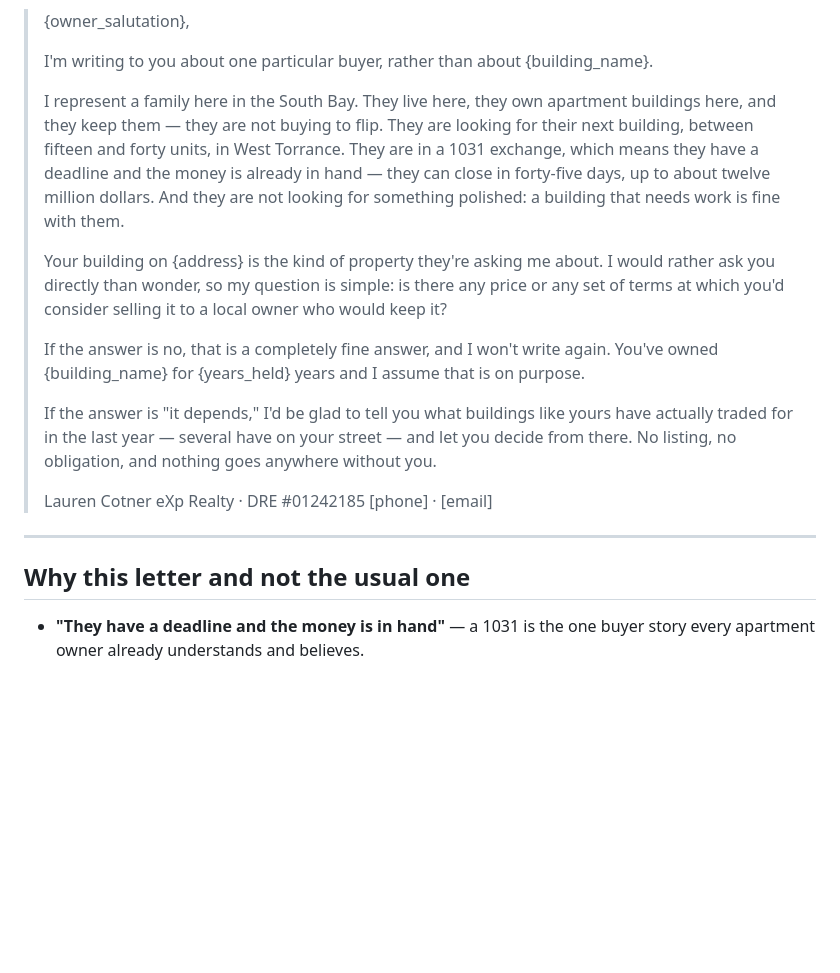
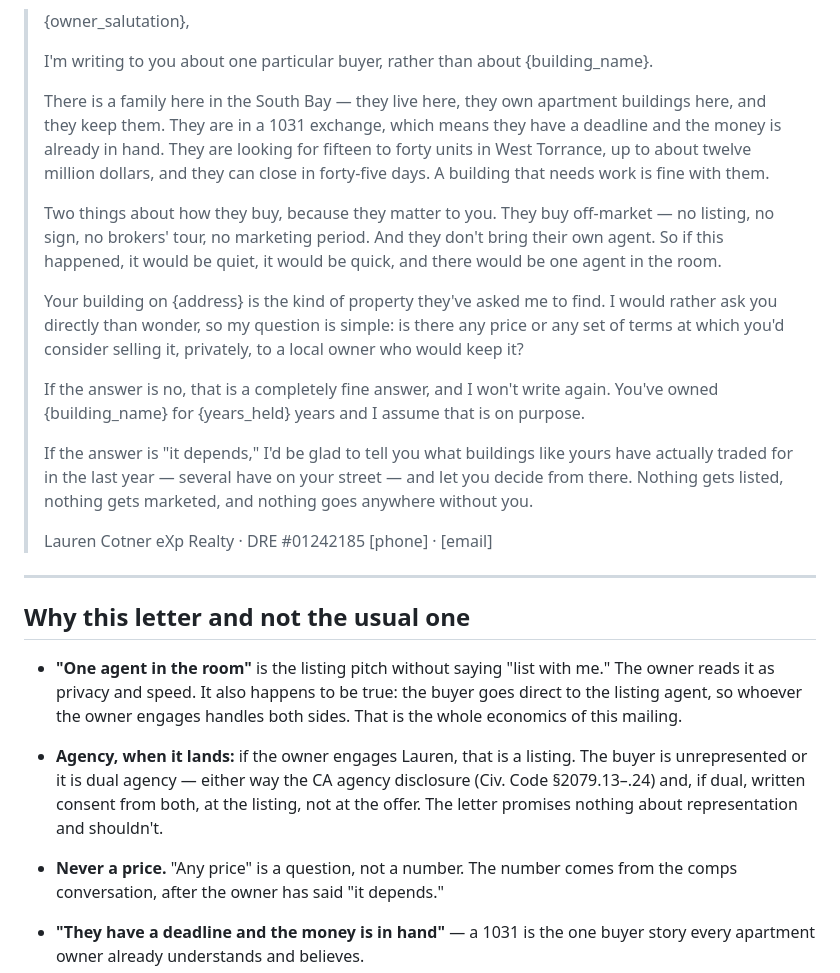
Before and after one commit to CoachCotner/Magic-Buyer, a Markdown page: letters/90503_multi_unit_letter.md, the part around the change. Rendered like a GitHub page; blank space fills up the shorter version.

Commit message:
Reframe the 90503 letter as a listing pitch: off-market, one agent in the room
Co-Authored-By: Claude Fable 5.1 <noreply@anthropic.com>
Claude-Session: https://claude.ai/code/session_01Etk83JiKHkZep5XB7HUFWM

```diff
--- a/letters/90503_multi_unit_letter.md
+++ b/letters/90503_multi_unit_letter.md
@@ -20,27 +20,31 @@ individual → "Dear Mr. / Ms. {last name}". Never the trust's legal name.
 > I'm writing to you about one particular buyer, rather than about
 > {building_name}.
 >
-> I represent a family here in the South Bay. They live here, they own apartment
-> buildings here, and they keep them — they are not buying to flip. They are
-> looking for their next building, between fifteen and forty units, in West
-> Torrance. They are in a 1031 exchange, which means they have a deadline and
-> the money is already in hand — they can close in forty-five days, up to about
-> twelve million dollars. And they are not looking for something polished: a
-> building that needs work is fine with them.
+> There is a family here in the South Bay — they live here, they own apartment
+> buildings here, and they keep them. They are in a 1031 exchange, which means
+> they have a deadline and the money is already in hand. They are looking for
+> fifteen to forty units in West Torrance, up to about twelve million dollars,
+> and they can close in forty-five days. A building that needs work is fine
+> with them.
 >
-> Your building on {address} is the kind of property they're asking me about. I
-> would rather ask you directly than wonder, so my question is simple: is there
-> any price or any set of terms at which you'd consider selling it to a local
-> owner who would keep it?
+> Two things about how they buy, because they matter to you. They buy
+> off-market — no listing, no sign, no brokers' tour, no marketing period. And
+> they don't bring their own agent. So if this happened, it would be quiet, it
+> would be quick, and there would be one agent in the room.
+>
+> Your building on {address} is the kind of property they've asked me to find.
+> I would rather ask you directly than wonder, so my question is simple: is
+> there any price or any set of terms at which you'd consider selling it,
+> privately, to a local owner who would keep it?
 >
 > If the answer is no, that is a completely fine answer, and I won't write
 > again. You've owned {building_name} for {years_held} years and I assume that
 > is on purpose.
 >
 > If the answer is "it depends," I'd be glad to tell you what buildings like
-> yours have actually traded for in the last year — several have on your street —
-> and let you decide from there. No listing, no obligation, and nothing goes
-> anywhere without you.
+> yours have actually traded for in the last year — several have on your
+> street — and let you decide from there. Nothing gets listed, nothing gets
+> marketed, and nothing goes anywhere without you.
 >
 > Lauren Cotner
 > eXp Realty · DRE #01242185
@@ -49,6 +53,18 @@ individual → "Dear Mr. / Ms. {last name}". Never the trust's legal name.
 ---
 
 ## Why this letter and not the usual one
+
+- **"One agent in the room"** is the listing pitch without saying "list with
+  me." The owner reads it as privacy and speed. It also happens to be true: the
+  buyer goes direct to the listing agent, so whoever the owner engages handles
+  both sides. That is the whole economics of this mailing.
+- **Agency, when it lands:** if the owner engages Lauren, that is a listing.
+  The buyer is unrepresented or it is dual agency — either way the CA agency
+  disclosure (Civ. Code §2079.13–.24) and, if dual, written consent from both,
+  at the listing, not at the offer. The letter promises nothing about
+  representation and shouldn't.
+- **Never a price.** "Any price" is a question, not a number. The number comes
+  from the comps conversation, after the owner has said "it depends."
 
 - **"They have a deadline and the money is in hand"** — a 1031 is the one
   buyer story every apartment owner already understands and believes.
```
